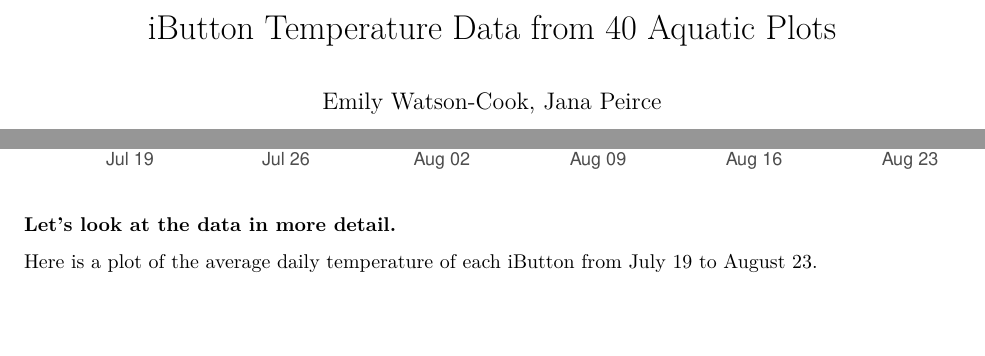
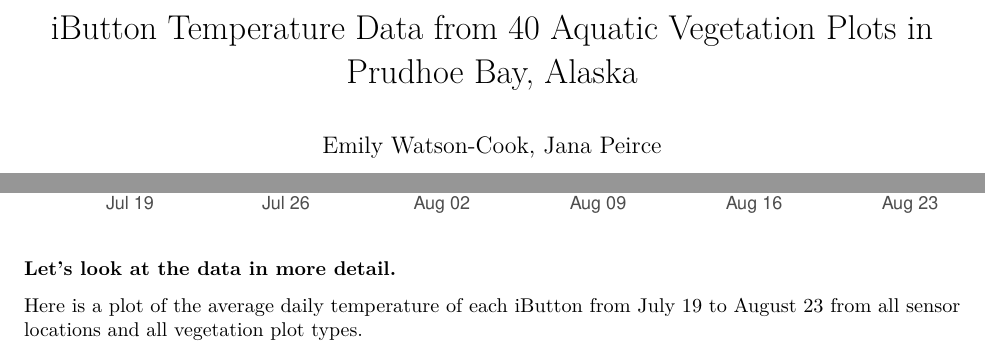
Before and after one commit to jlpeirce/nna-irps, an R Markdown document (iButtons/Rmd/iButtons-aquatic-veg-NIRPO-JS-2021.Rmd): two parts of pages 1 and 5 of 13, joined at a grey line, cut so that both start at the same text, the shorter picture padded with empty space. Rendered offline with R 4.5, knitr and Pandoc, then LaTeX, with nearby package versions.

Commit message:
Edited title

````diff
--- a/iButtons/Rmd/iButtons-aquatic-veg-NIRPO-JS-2021.Rmd
+++ b/iButtons/Rmd/iButtons-aquatic-veg-NIRPO-JS-2021.Rmd
@@ -1,5 +1,5 @@
 ---
-title: "iButton Temperature Data from 40 Aquatic Plots"
+title: "iButton Temperature Data from 40 Aquatic Vegetation Plots in Prudhoe Bay, Alaska"
 author: "Emily Watson-Cook, Jana Peirce"
 date: "19 February 2022"
 output:
@@ -187,7 +187,7 @@ p.adt_all_ibtn <- p
 
 ### Let's look at the data in more detail.
 
-Here is a plot of the average daily temperature of each iButton from July 19 to August 23.
+Here is a plot of the average daily temperature of each iButton from July 19 to August 23 from all sensor locations and all vegetation plot types.
 
 ```{r}
 # plot by sensor location
````
